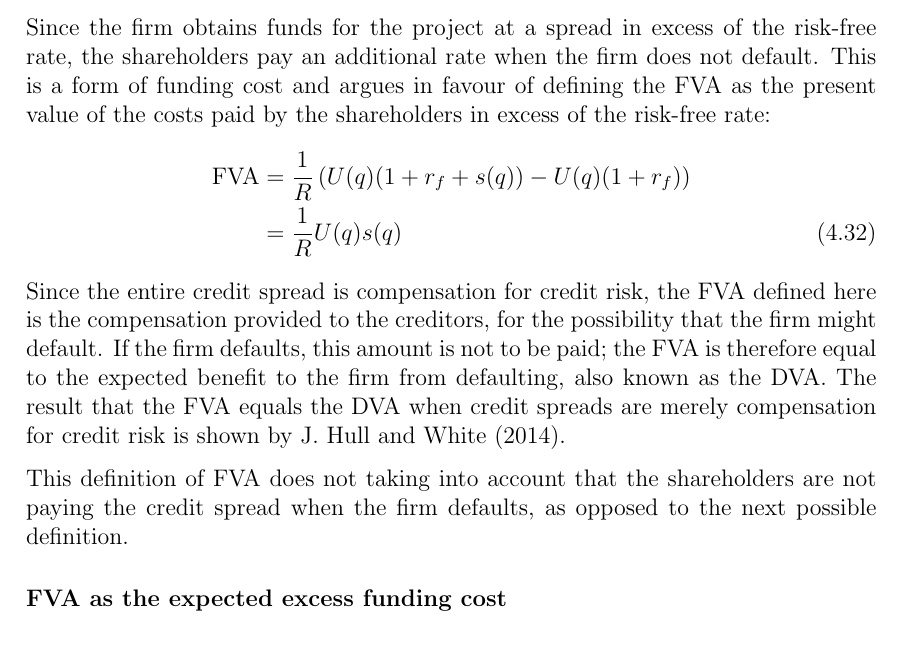
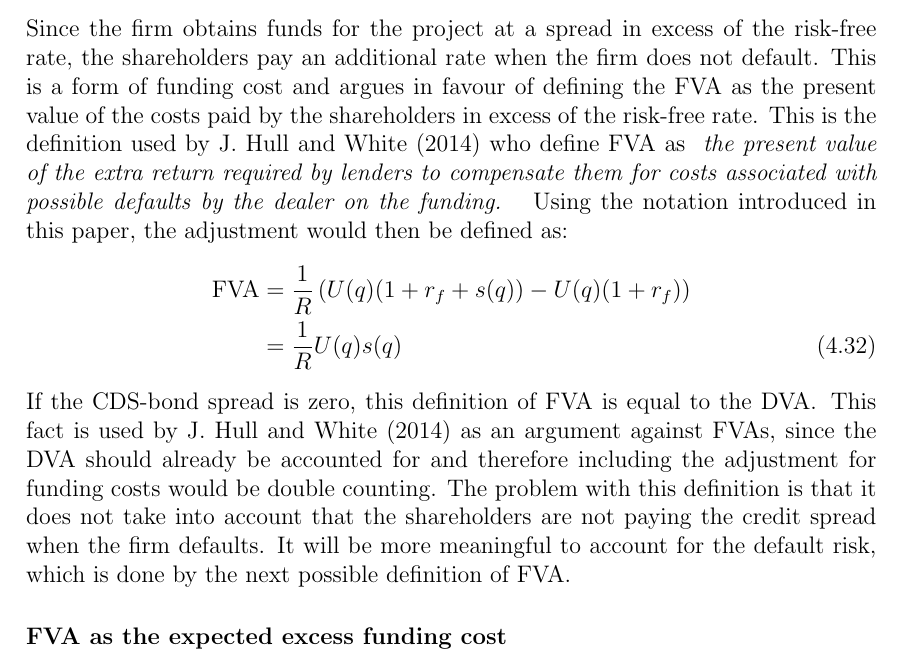
Before and after one commit to sebastianbaltser/master-thesis, a LaTeX thesis (thesis/main.tex, which reads thesis/content/body-matter/single-period-model/defining-fva.tex): part of page 40 of 67, cut so that both start at the same text. Compiled offline with pdfLaTeX.

Commit message:
Elaborate on FVA definitions

```diff
--- a/thesis/content/body-matter/single-period-model/defining-fva.tex
+++ b/thesis/content/body-matter/single-period-model/defining-fva.tex
@@ -13,7 +13,13 @@
             Since the firm obtains funds for the project at a spread in excess of the risk-free rate,
             the shareholders pay an additional rate when the firm does not default.
             This is a form of funding cost and argues in favour of defining the \FVA/ as
-            the present value of the costs paid by the shareholders in excess of the risk-free rate:
+            the present value of the costs paid by the shareholders in excess of the risk-free rate.
+            This is the definition used by \textcite{HullWhiteFVA} who define \FVA/ as
+            \textit{
+                the present value of the extra return required by lenders to compensate them
+                for costs associated with possible defaults by the dealer on the funding.
+            }
+            Using the notation introduced in this paper, the adjustment would then be defined as:
                 \begin{align}
                     \FVA/
                     &=
@@ -26,17 +32,14 @@
                         \discountfactor U(q) s(q)
                     \label{eqn:fva-as-promised-excess-funding-cost}
                 \end{align}
-            Since the entire credit spread is compensation for credit risk,
-            the \FVA/ defined here is the compensation provided to the creditors,
-            for the possibility that the firm might default.
-            If the firm defaults, this amount is not to be paid;
-            the \FVA/ is therefore equal to the expected benefit to the firm from defaulting, also known as the DVA.
-            The result that the \FVA/ equals the DVA when credit spreads are merely compensation for credit risk
-            is shown by \textcite{HullWhiteFVA}.
-
-            This definition of \FVA/ does not taking into account
-            that the shareholders are not paying the credit spread when the firm defaults,
-            as opposed to the next possible definition.
+            If the CDS-bond spread is zero, this definition of \FVA/ is equal to the \DVA/.
+            This fact is used by \textcite{HullWhiteFVA} as an argument against \FVA/s,
+            since the \DVA/ should already be accounted for and therefore including the adjustment
+            for funding costs would be double counting.
+            The problem with this definition is that it does not take into account
+            that the shareholders are not paying the credit spread when the firm defaults.
+            It will be more meaningful to account for the default risk,
+            which is done by the next possible definition of \FVA/.
 
         \subsubsection*{FVA as the expected excess funding cost}
             The FVA could also be defined by the quantity $\Phi$ in \cref{eqn:marginal-shareholder-value-debt-financing},
```
